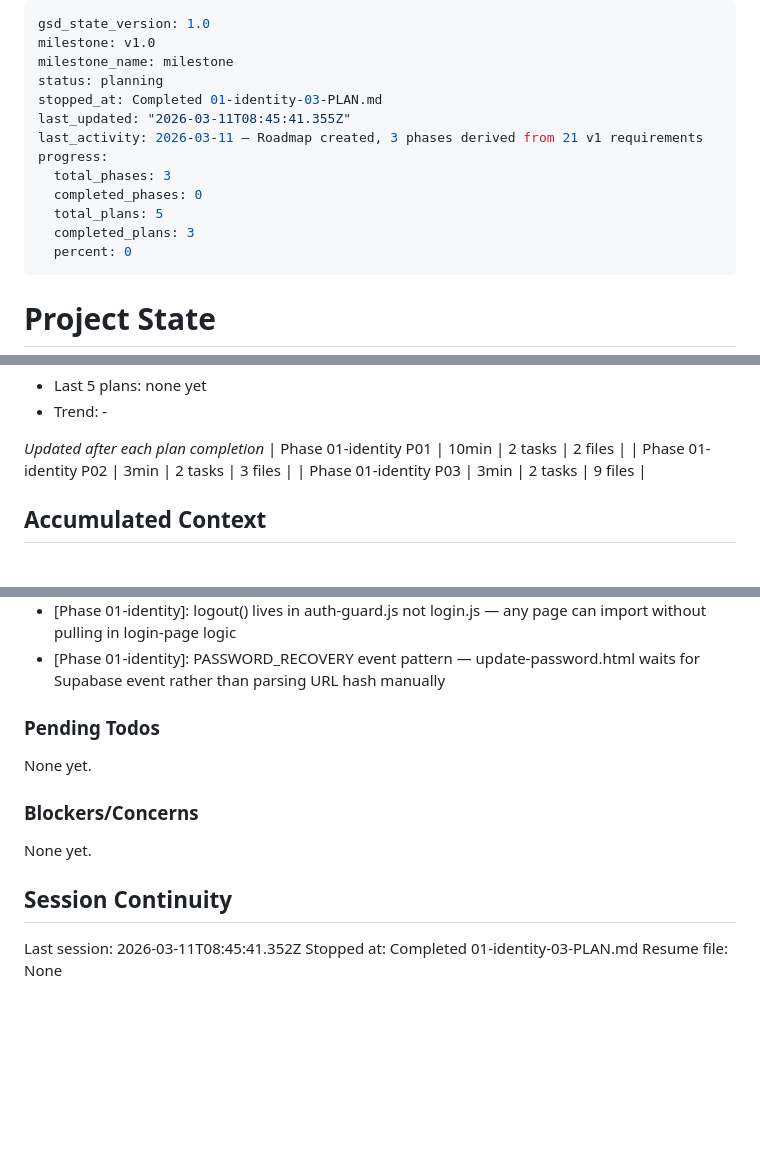
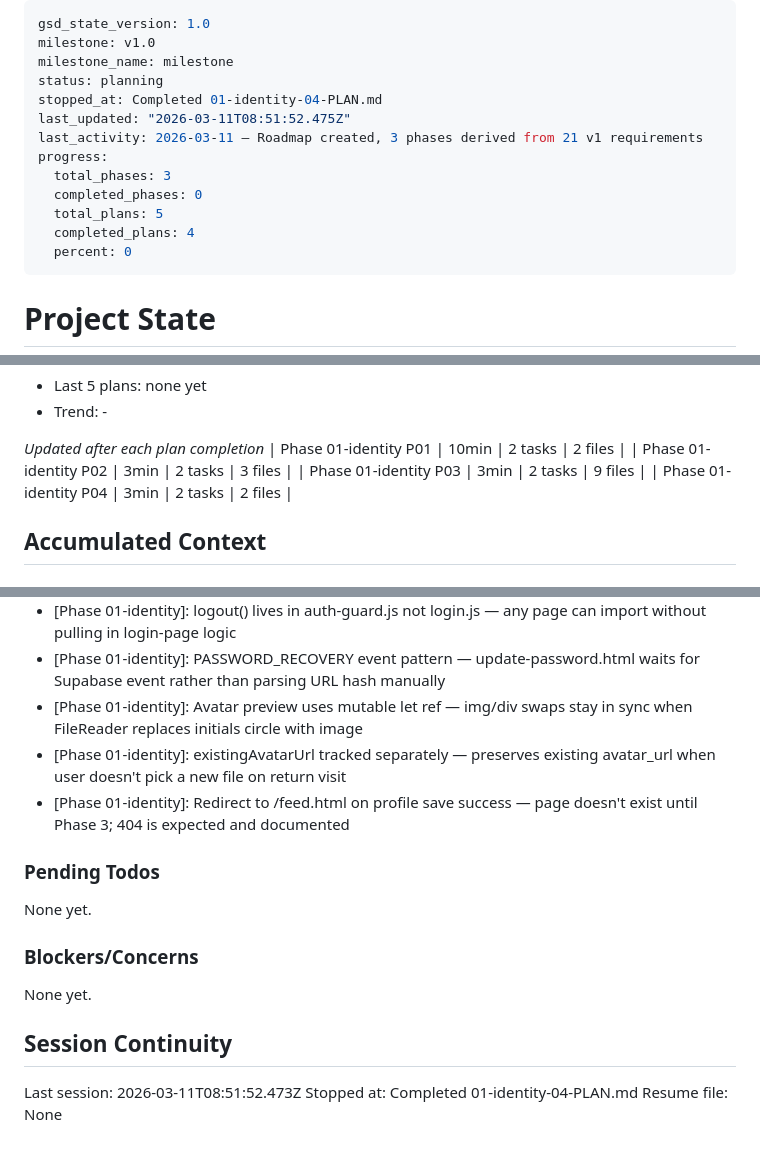
Before and after one commit to aefjae/momnt, a Markdown page: .planning/STATE.md, 3 parts joined by grey strips. Rendered like a GitHub page; blank space fills up the shorter version.

Commit message:
docs(01-04): complete profile setup plan — PROF-01 + PROF-02
- 01-04-SUMMARY.md: profile-setup.html + js/profile-setup.js documented
- STATE.md: progress updated to 80%, decisions added, session recorded
- ROADMAP.md: phase 1 progress updated (4/5 summaries)

```diff
--- a/.planning/STATE.md
+++ b/.planning/STATE.md
@@ -3,14 +3,14 @@ gsd_state_version: 1.0
 milestone: v1.0
 milestone_name: milestone
 status: planning
-stopped_at: Completed 01-identity-03-PLAN.md
-last_updated: "2026-03-11T08:45:41.355Z"
+stopped_at: Completed 01-identity-04-PLAN.md
+last_updated: "2026-03-11T08:51:52.475Z"
 last_activity: 2026-03-11 — Roadmap created, 3 phases derived from 21 v1 requirements
 progress:
   total_phases: 3
   completed_phases: 0
   total_plans: 5
-  completed_plans: 3
+  completed_plans: 4
   percent: 0
 ---
 
@@ -53,6 +53,7 @@ Progress: [░░░░░░░░░░] 0%
 | Phase 01-identity P01 | 10min | 2 tasks | 2 files |
 | Phase 01-identity P02 | 3min | 2 tasks | 3 files |
 | Phase 01-identity P03 | 3min | 2 tasks | 9 files |
+| Phase 01-identity P04 | 3min | 2 tasks | 2 files |
 
 ## Accumulated Context
 
@@ -74,6 +75,9 @@ Recent decisions affecting current work:
 - [Phase 01-identity]: .page-loading opacity-0 pattern prevents flash of unauthenticated page content during getSession() check
 - [Phase 01-identity]: logout() lives in auth-guard.js not login.js — any page can import without pulling in login-page logic
 - [Phase 01-identity]: PASSWORD_RECOVERY event pattern — update-password.html waits for Supabase event rather than parsing URL hash manually
+- [Phase 01-identity]: Avatar preview uses mutable let ref — img/div swaps stay in sync when FileReader replaces initials circle with image
+- [Phase 01-identity]: existingAvatarUrl tracked separately — preserves existing avatar_url when user doesn't pick a new file on return visit
+- [Phase 01-identity]: Redirect to /feed.html on profile save success — page doesn't exist until Phase 3; 404 is expected and documented
 
 ### Pending Todos
 
@@ -85,6 +89,6 @@ None yet.
 
 ## Session Continuity
 
-Last session: 2026-03-11T08:45:41.352Z
-Stopped at: Completed 01-identity-03-PLAN.md
+Last session: 2026-03-11T08:51:52.473Z
+Stopped at: Completed 01-identity-04-PLAN.md
 Resume file: None
```
Also changed, not shown: .planning/ROADMAP.md (+1 -1 lines), 1 other file.
